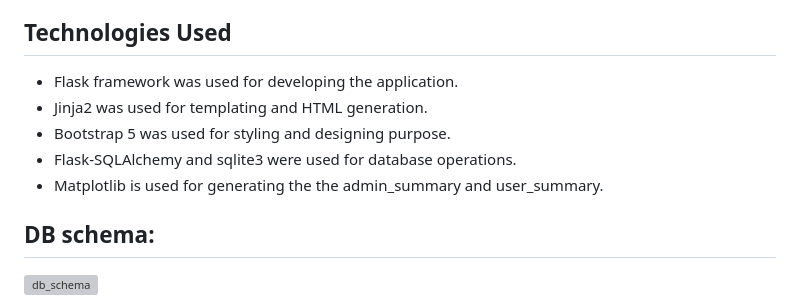
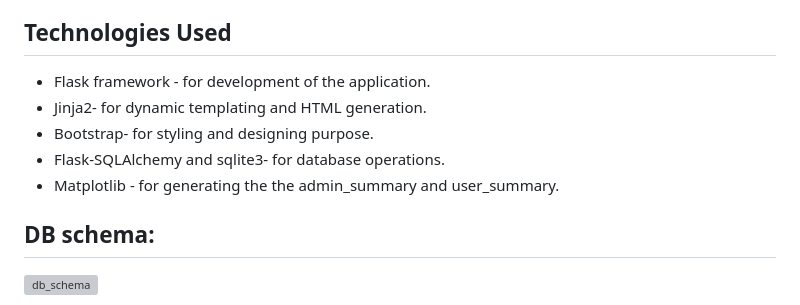
Before and after one commit to AmanIITMds/quizmaster_23f2001035, a Markdown page: README.md, the part around the change. Drawn GitHub-style; grey boxes are pictures that could not be loaded.

```diff
--- a/README.md
+++ b/README.md
@@ -39,11 +39,11 @@ It is a multi-user app (one requires an administrator and other users) that acts
 3. **Analytics**:
    - Summary charts for performance tracking.
 ## Technologies Used
-  - Flask framework was used for developing the application.
-  - Jinja2 was used for templating and HTML generation.
-  - Bootstrap 5 was used for styling and designing purpose.
-  - Flask-SQLAlchemy and sqlite3 were used for database operations.
-  - Matplotlib is used for generating the the admin_summary and user_summary.
+  - Flask framework - for development of the application.
+  - Jinja2- for dynamic templating and HTML generation.
+  - Bootstrap- for styling and designing purpose.
+  - Flask-SQLAlchemy and sqlite3- for database operations.
+  - Matplotlib - for generating the the admin_summary and user_summary.
 
 ## DB schema:
 ![db_schema](https://github.com/user-attachments/assets/67833c04-21f2-4f9b-b4a8-6cb364cbaa5f)
```
